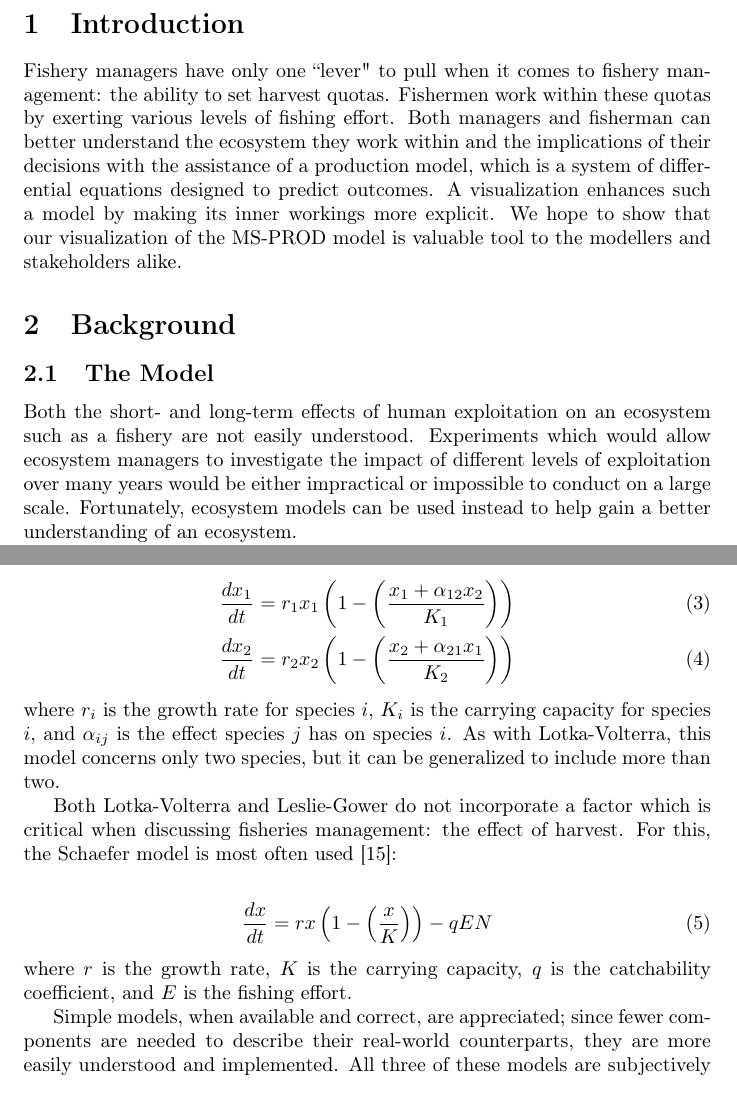
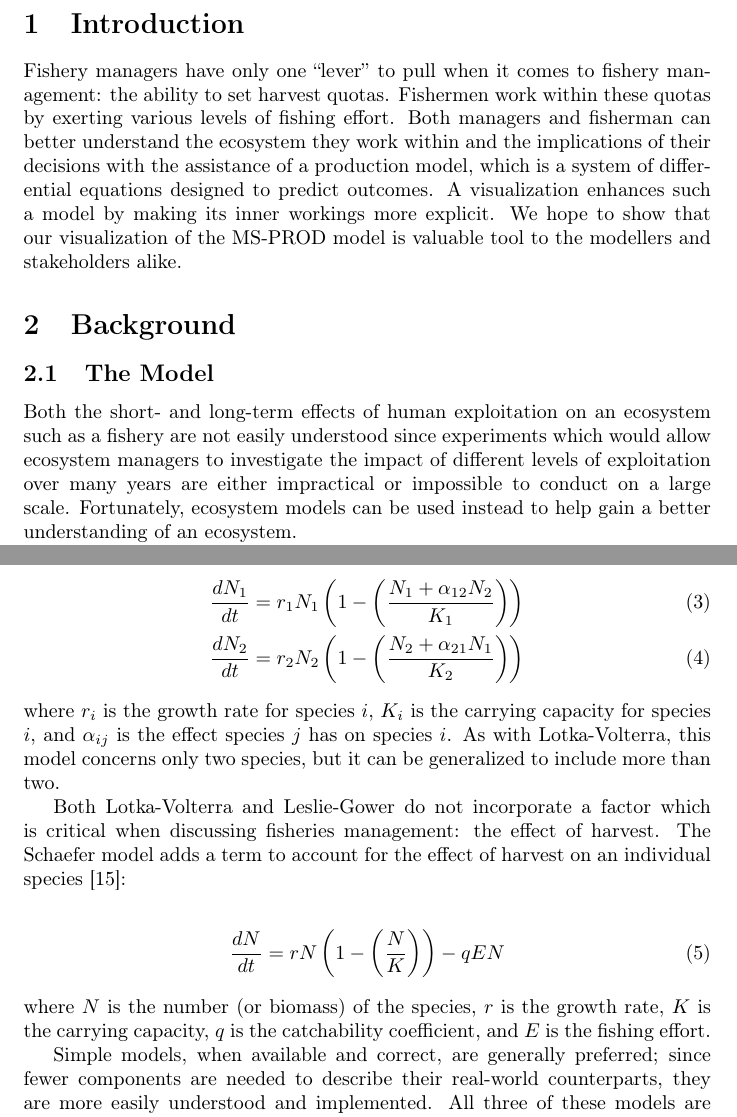
Before and after one commit to carmenism/thesis, a LaTeX thesis (summaries/thesis.tex): two parts of pages 1 and 2 of 9, joined at a grey line, cut so that both start at the same text. Compiled offline with pdfLaTeX.

Commit message:
fixed double quotations and em-dashes; fixed equations to use N instead of x; added a few of Colin's suggestions

```diff
--- a/summaries/thesis.tex
+++ b/summaries/thesis.tex
@@ -15,13 +15,13 @@
 
 \section{Introduction}
 
-Fishery managers have only one ``lever" to pull when it comes to fishery management: the ability to set harvest quotas.  Fishermen work within these quotas by exerting various levels of fishing effort.  Both managers and fisherman can better understand the ecosystem they work within and the implications of their decisions with the assistance of a production model, which is a system of differential equations designed to predict outcomes.  A visualization enhances such a model by making its inner workings more explicit. We hope to show that our visualization of the MS-PROD model is valuable tool to the modellers and stakeholders alike.
+Fishery managers have only one ``lever'' to pull when it comes to fishery management: the ability to set harvest quotas.  Fishermen work within these quotas by exerting various levels of fishing effort.  Both managers and fisherman can better understand the ecosystem they work within and the implications of their decisions with the assistance of a production model, which is a system of differential equations designed to predict outcomes.  A visualization enhances such a model by making its inner workings more explicit. We hope to show that our visualization of the MS-PROD model is valuable tool to the modellers and stakeholders alike.
 
 \section{Background}
 
 \subsection{The Model}
 
-Both the short- and long-term effects of human exploitation on an ecosystem such as a fishery are not easily understood.  Experiments which would allow ecosystem managers to investigate the impact of different levels of exploitation over many years would be either impractical or impossible to conduct on a large scale.  Fortunately, ecosystem models can be used instead to help gain a better understanding of an ecosystem.
+Both the short- and long-term effects of human exploitation on an ecosystem such as a fishery are not easily understood since experiments which would allow ecosystem managers to investigate the impact of different levels of exploitation over many years are either impractical or impossible to conduct on a large scale.  Fortunately, ecosystem models can be used instead to help gain a better understanding of an ecosystem.
 
 Ecosystem models are abstract representations of an ecological system, which could mean anything from an individual species to an entire community of species.  A classic example is the Lotka-Volterra model, which is a pair of differential equations for describing the non-linear interactions between a predator species and a prey species. \cite{Lotka1926fds, VOL26a}:
 
@@ -34,19 +34,19 @@ where $x_1$ is the number of prey, $x_2$ is the number of predator, $t$ is time,
 The Lotka-Volterra model can be modified to take competition instead of predation into account, as in the Rosenzweig-MacArthur model \cite{Rosenzweig1963Graphical} and the Leslie-Gower model \cite{leslie1960}.  These adaptations to the model also consider carrying capacity, which is the maximum number of a species that can sustained indefinitely:
 
 \begin{align}
-   \frac{d x_1}{dt} &= r_1 x_1 \left(1 - \left(\frac{x_1 + \alpha_{12} x_2}{K_1}\right)\right)
-\\ \frac{d x_2}{dt} &= r_2 x_2 \left(1 - \left(\frac{x_2 + \alpha_{21} x_1}{K_2}\right)\right)
+   \frac{d N_1}{dt} &= r_1 N_1 \left(1 - \left(\frac{N_1 + \alpha_{12} N_2}{K_1}\right)\right)
+\\ \frac{d N_2}{dt} &= r_2 N_2 \left(1 - \left(\frac{N_2 + \alpha_{21} N_1}{K_2}\right)\right)
 \end{align}
 where $r_i$ is the growth rate for species $i$, $K_i$ is the carrying capacity for species $i$, and $\alpha_{ij}$ is the effect species $j$ has on species $i$.  As with Lotka-Volterra, this model concerns only two species, but it can be generalized to include more than two.
 
-Both Lotka-Volterra and Leslie-Gower do not incorporate a factor which is critical when discussing fisheries management: the effect of harvest.  For this, the Schaefer model is most often used \cite{schaefer1957}:
+Both Lotka-Volterra and Leslie-Gower do not incorporate a factor which is critical when discussing fisheries management: the effect of harvest.  The Schaefer model adds a term to account for the effect of harvest on an individual species \cite{schaefer1957}:
 
 \begin{align}
-   \frac{d x}{dt} &= r x \left(1 - \left(\frac{x}{K}\right)\right) - q E N
+   \frac{d N}{dt} &= r N \left(1 - \left(\frac{N}{K}\right)\right) - q E N
 \end{align}
-where $r$ is the growth rate, $K$ is the carrying capacity, $q$ is the catchability coefficient, and $E$ is the fishing effort.
+where $N$ is the number (or biomass) of the species, $r$ is the growth rate, $K$ is the carrying capacity, $q$ is the catchability coefficient, and $E$ is the fishing effort.
 
-Simple models, when available and correct, are appreciated; since fewer components are needed to describe their real-world counterparts, they are more easily understood and implemented.  All three of these models are subjectively simple in that they only consider a few ecological factors each. However, ecosystems are complex systems which require management that recognizes them as such \cite{Christensen1996Report}.  Thus, a more holistic approach called ecosystem-based fishery management (EBFM) has been advocated \cite{united1999ecosystem}.  However, this approach has not often been implemented due to a lack of models which consider all necessary ecological factors.  Gamble and Link developed a multispecies production model (MS-PROD) to fill this gap \cite{Gamble20092570}.
+Simple models, when available and correct, are generally preferred; since fewer components are needed to describe their real-world counterparts, they are more easily understood and implemented.  All three of these models are subjectively simple in that they only consider a few ecological factors each. However, ecosystems are complex systems which require management that recognizes them as such \cite{Christensen1996Report}.  Thus, a more holistic approach called ecosystem-based fishery management (EBFM) has been advocated \cite{united1999ecosystem}.  However, this approach has not often been implemented due to a lack of models which consider all necessary ecological factors.  Gamble and Link developed a multispecies production model (MS-PROD) to fill this gap \cite{Gamble20092570}.
 
 The MS-PROD model is built upon the Schaefer production model by also including Lotka-Volterra terms for predation, Leslie-Gower terms for competition, and carrying capacities for functional groups ($K_G$) as well as for the entire system ($K_{\sigma}$):
 
```
Also changed, not shown: summaries/thesis.pdf, summaries/thesis.tex (12 more changed lines).
